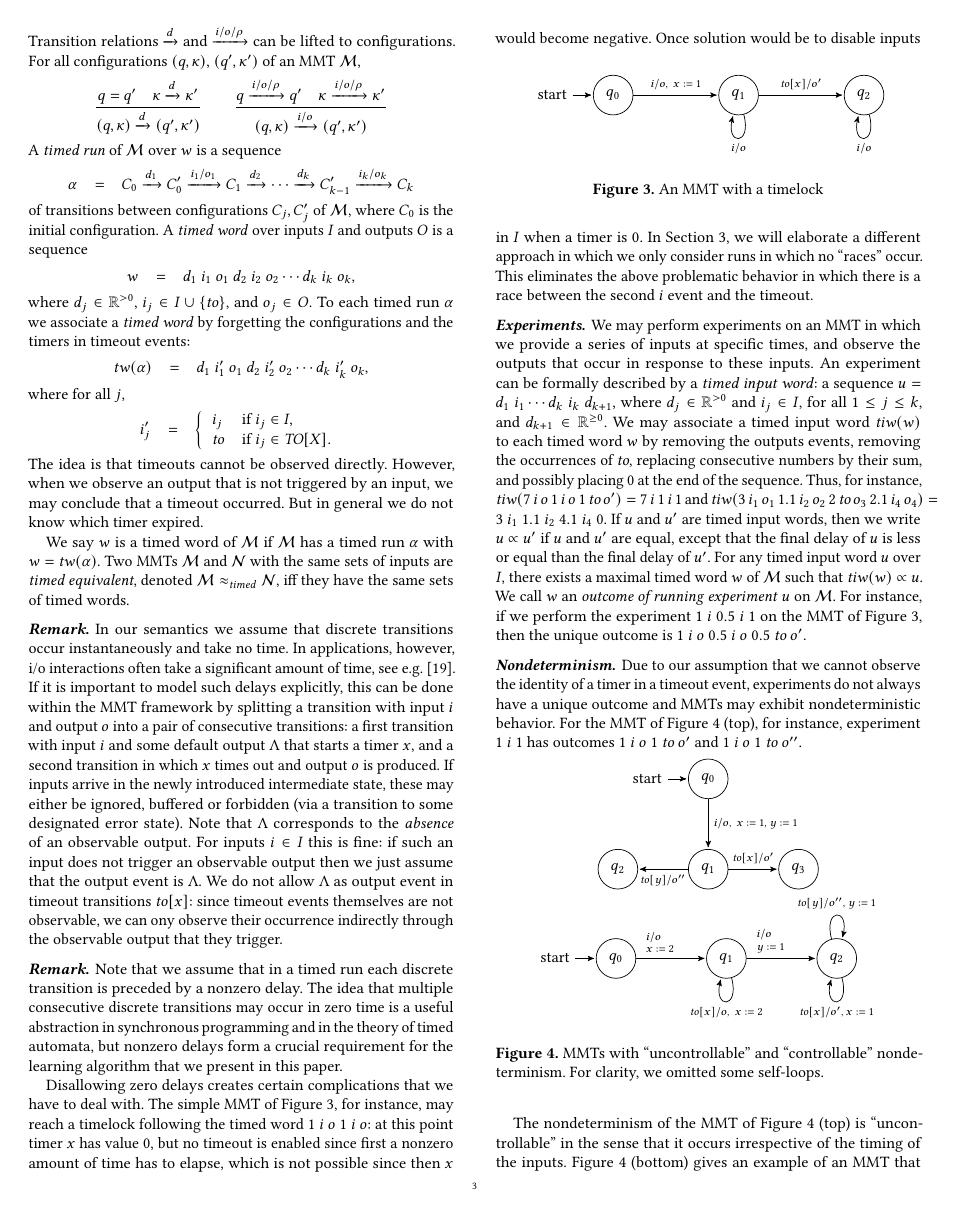
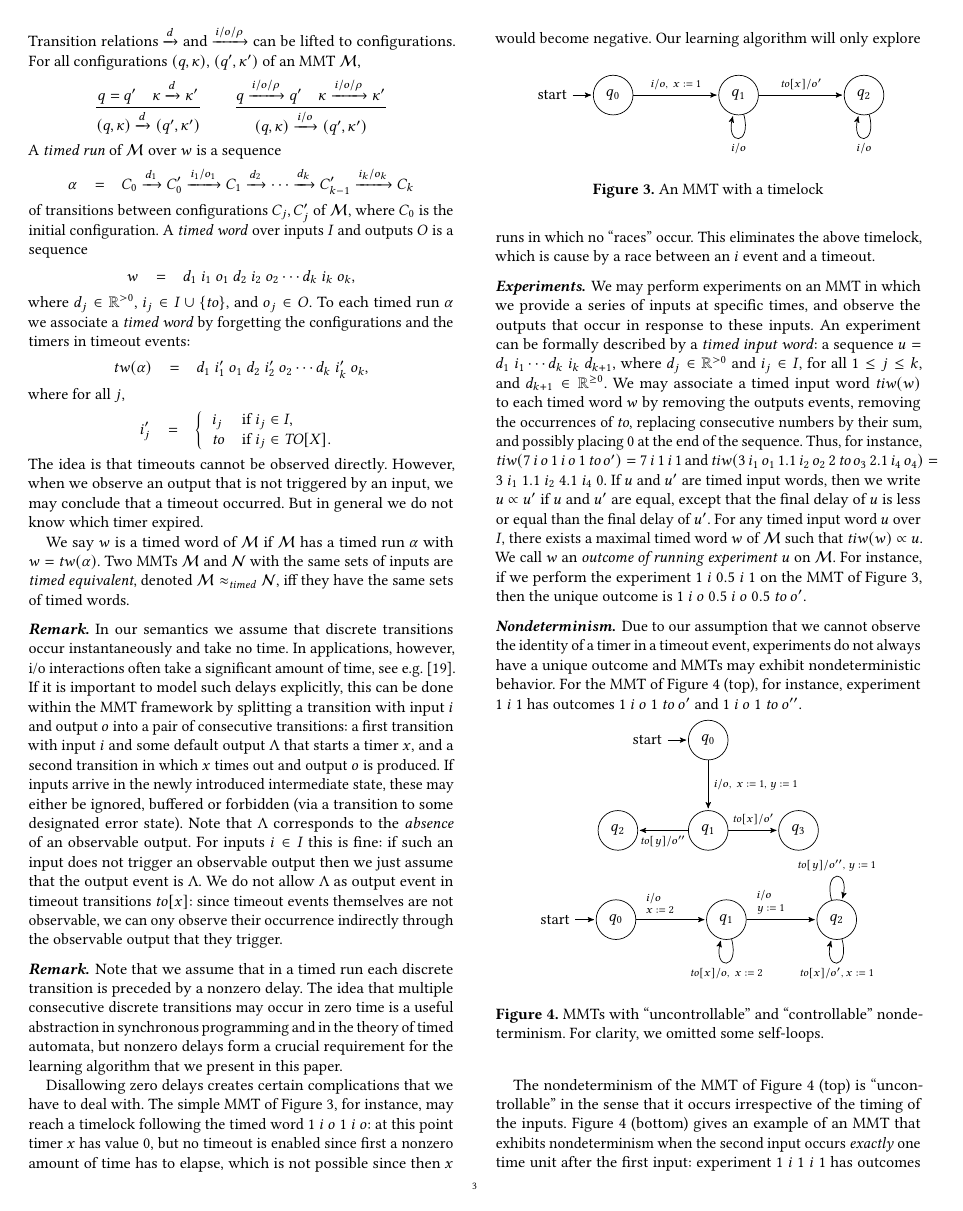
Before and after one commit to bengt-jonsson/learning-timers, a LaTeX paper (main.tex, which reads MMT.tex): page 3 of 15. Compiled offline with pdfLaTeX.

Commit message:
minor edit

```diff
--- a/MMT.tex
+++ b/MMT.tex
@@ -160,10 +160,8 @@ may reach a timelock following the timed word $1 ~ i ~ o ~ 1 ~ i ~ o$: at this p
 \label{fig:timelock}
 \end{center}
 \end{figure}
-Once solution would be to disable inputs in $I$ when a timer is $0$.
-In Section~\ref{section untimed semantics}, we will elaborate
-a different approach in which we only consider runs in which no ``races'' occur. This eliminates the above problematic
-behavior in which there is a race between the second $i$ event and the timeout.
+Our learning algorithm will only explore runs in which no ``races'' occur. This eliminates the above timelock,
+which is cause by a race between an $i$ event and a timeout.
 \fi
 
 \paragraph{Experiments.}
```
